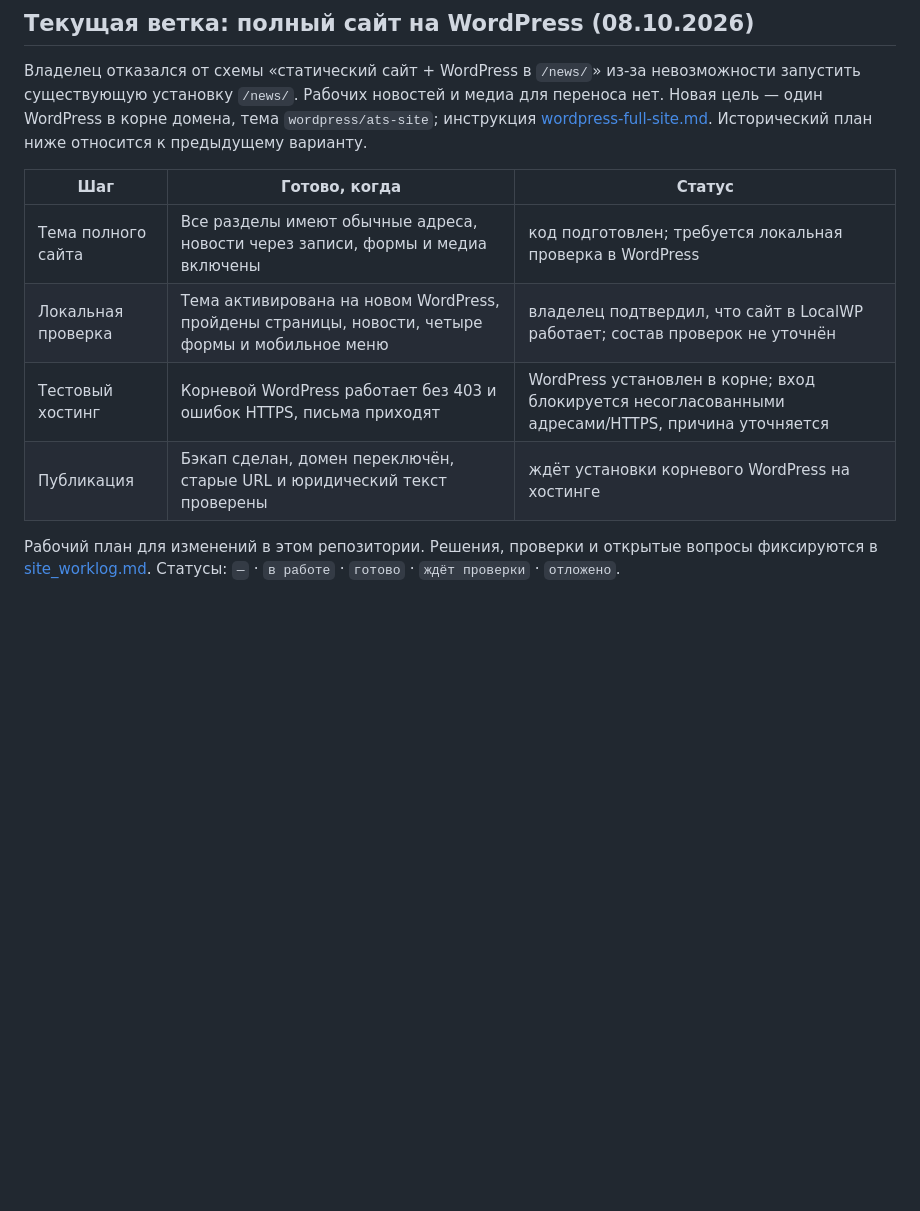
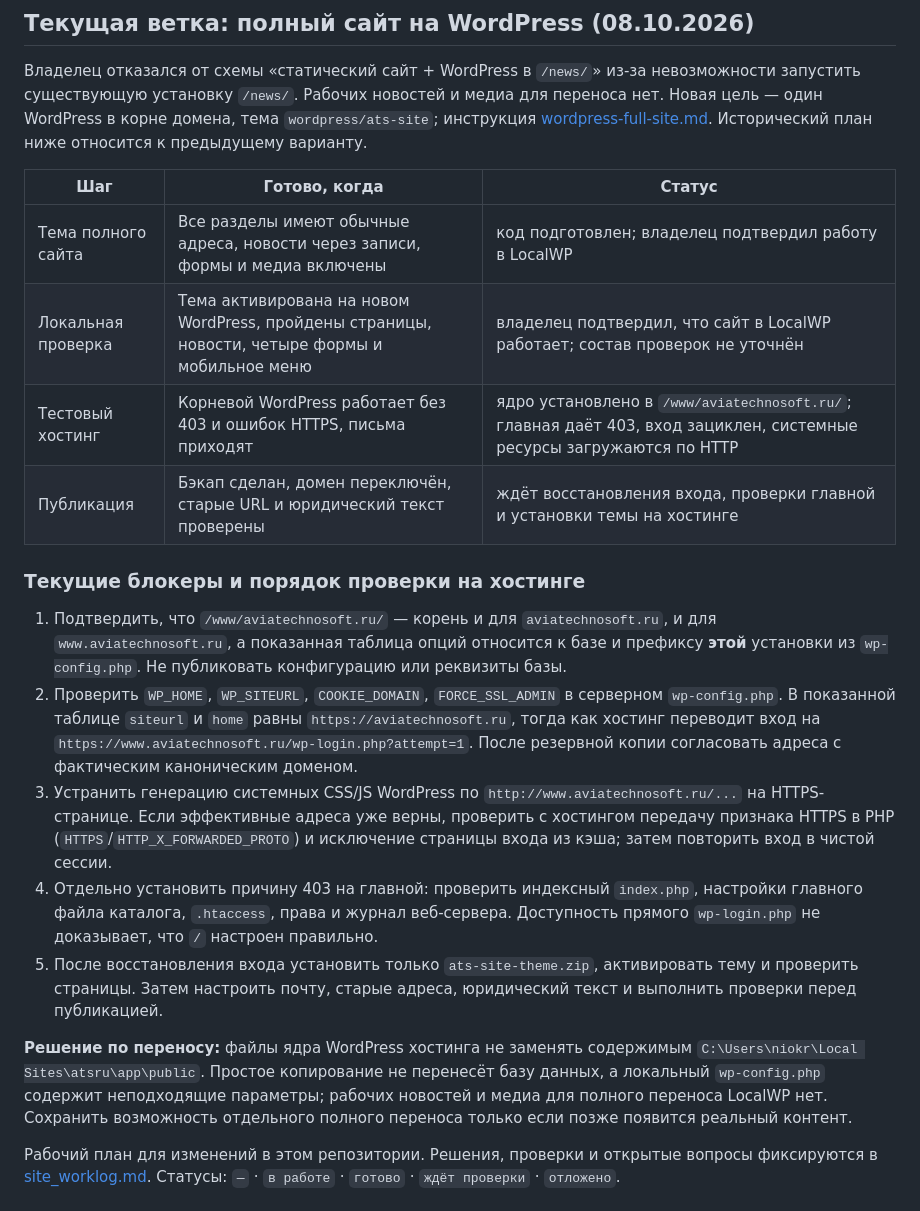
Before and after one commit to eliapustin/atsru, a Markdown page: for_agent/site_plan.md, the part around the change. GitHub-like rendering; blank space fills up the shorter version.

Commit message:
Track WordPress hosting blockers

```diff
--- a/for_agent/site_plan.md
+++ b/for_agent/site_plan.md
@@ -6,10 +6,20 @@
 
 | Шаг | Готово, когда | Статус |
 | --- | --- | --- |
-| Тема полного сайта | Все разделы имеют обычные адреса, новости через записи, формы и медиа включены | код подготовлен; требуется локальная проверка в WordPress |
+| Тема полного сайта | Все разделы имеют обычные адреса, новости через записи, формы и медиа включены | код подготовлен; владелец подтвердил работу в LocalWP |
 | Локальная проверка | Тема активирована на новом WordPress, пройдены страницы, новости, четыре формы и мобильное меню | владелец подтвердил, что сайт в LocalWP работает; состав проверок не уточнён |
-| Тестовый хостинг | Корневой WordPress работает без 403 и ошибок HTTPS, письма приходят | WordPress установлен в корне; вход блокируется несогласованными адресами/HTTPS, причина уточняется |
-| Публикация | Бэкап сделан, домен переключён, старые URL и юридический текст проверены | ждёт установки корневого WordPress на хостинге |
+| Тестовый хостинг | Корневой WordPress работает без 403 и ошибок HTTPS, письма приходят | ядро установлено в `/www/aviatechnosoft.ru/`; главная даёт 403, вход зациклен, системные ресурсы загружаются по HTTP |
+| Публикация | Бэкап сделан, домен переключён, старые URL и юридический текст проверены | ждёт восстановления входа, проверки главной и установки темы на хостинге |
+
+### Текущие блокеры и порядок проверки на хостинге
+
+1. Подтвердить, что `/www/aviatechnosoft.ru/` — корень и для `aviatechnosoft.ru`, и для `www.aviatechnosoft.ru`, а показанная таблица опций относится к базе и префиксу **этой** установки из `wp-config.php`. Не публиковать конфигурацию или реквизиты базы.
+2. Проверить `WP_HOME`, `WP_SITEURL`, `COOKIE_DOMAIN`, `FORCE_SSL_ADMIN` в серверном `wp-config.php`. В показанной таблице `siteurl` и `home` равны `https://aviatechnosoft.ru`, тогда как хостинг переводит вход на `https://www.aviatechnosoft.ru/wp-login.php?attempt=1`. После резервной копии согласовать адреса с фактическим каноническим доменом.
+3. Устранить генерацию системных CSS/JS WordPress по `http://www.aviatechnosoft.ru/...` на HTTPS-странице. Если эффективные адреса уже верны, проверить с хостингом передачу признака HTTPS в PHP (`HTTPS`/`HTTP_X_FORWARDED_PROTO`) и исключение страницы входа из кэша; затем повторить вход в чистой сессии.
+4. Отдельно установить причину 403 на главной: проверить индексный `index.php`, настройки главного файла каталога, `.htaccess`, права и журнал веб-сервера. Доступность прямого `wp-login.php` не доказывает, что `/` настроен правильно.
+5. После восстановления входа установить только `ats-site-theme.zip`, активировать тему и проверить страницы. Затем настроить почту, старые адреса, юридический текст и выполнить проверки перед публикацией.
+
+**Решение по переносу:** файлы ядра WordPress хостинга не заменять содержимым `C:\Users\niokr\Local Sites\atsru\app\public`. Простое копирование не перенесёт базу данных, а локальный `wp-config.php` содержит неподходящие параметры; рабочих новостей и медиа для полного переноса LocalWP нет. Сохранить возможность отдельного полного переноса только если позже появится реальный контент.
 
 Рабочий план для изменений в этом репозитории. Решения, проверки и открытые вопросы фиксируются в [site_worklog.md](site_worklog.md). Статусы: `—` · `в работе` · `готово` · `ждёт проверки` · `отложено`.
 
```
Also changed, not shown: for_agent/site_worklog.md (+2 -0 lines).
